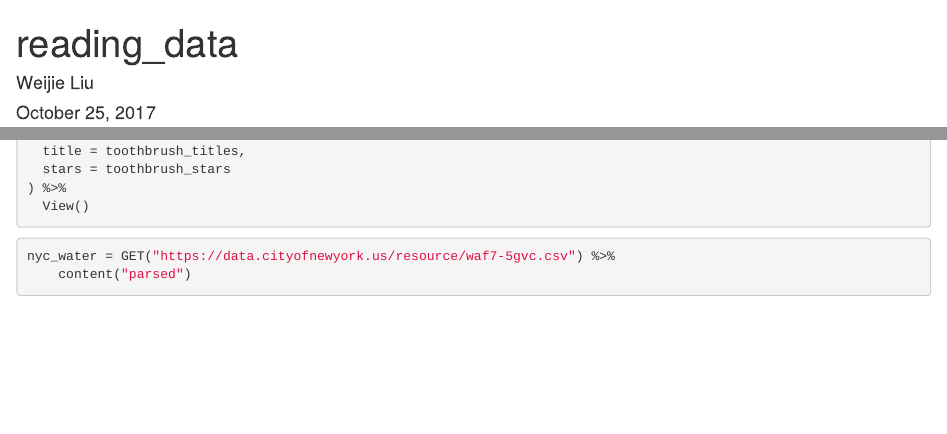
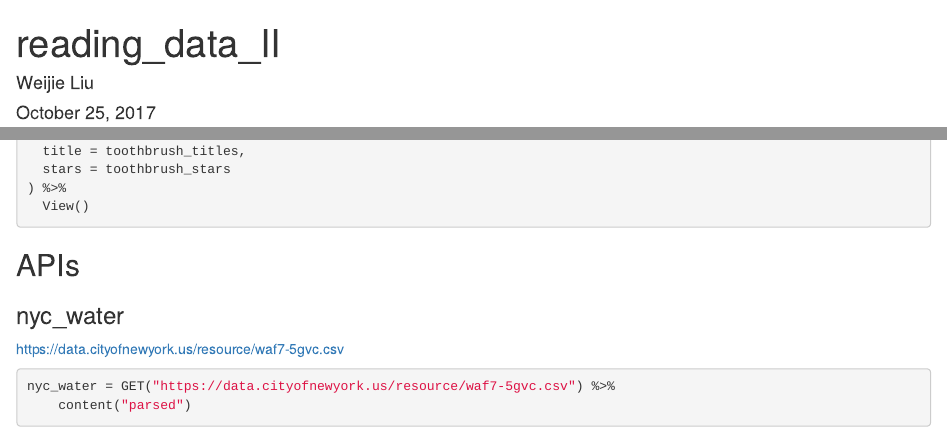
Before and after one commit to wl2632/example_data_wrangling, an R Markdown document (read_data.RMd): the page in a window 1100 px wide, from its top, and a second part further down, joined at a grey line. Rendered offline with R 4.5, knitr and Pandoc, with nearby package versions; some code elsewhere in the file could not run offline.

Commit message:
nyc_water

````diff
--- a/read_data.RMd
+++ b/read_data.RMd
@@ -1,5 +1,5 @@
 ---
-title: "reading_data"
+title: "reading_data_II"
 author: "Weijie Liu"
 date: "October 25, 2017"
 output: html_document
@@ -97,7 +97,11 @@ toothbrush_df = data.frame(
 
 
 
+## APIs
 
+### nyc_water
+
+https://data.cityofnewyork.us/resource/waf7-5gvc.csv
 
 
 ```{r}
````
Also changed, not shown: read_data.html (added).
